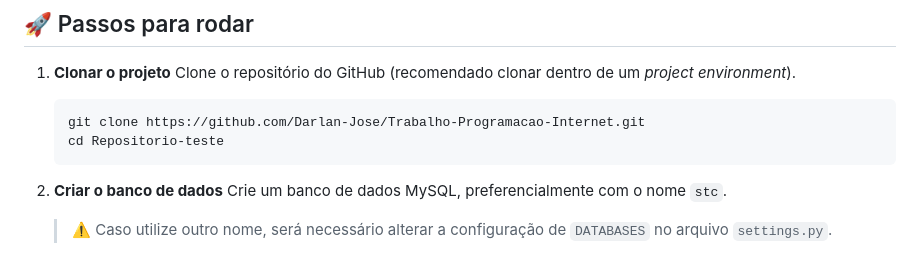
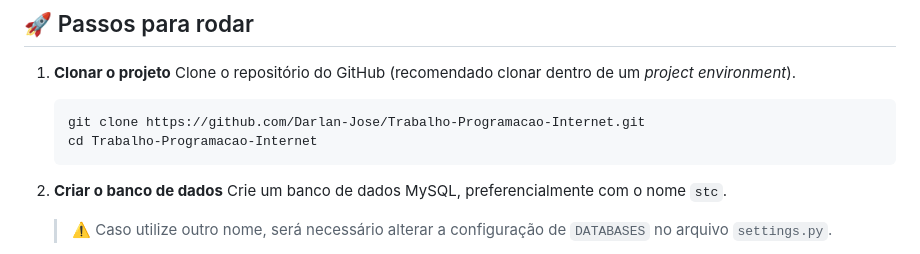
Before and after one commit to Darlan-Jose/Trabalho-Programacao-Internet, a Markdown page: README.md, the part around the change. GitHub-like rendering.

````diff
--- a/README.md
+++ b/README.md
@@ -25,7 +25,7 @@
 
    ```bash
    git clone https://github.com/Darlan-Jose/Trabalho-Programacao-Internet.git
-   cd Repositorio-teste
+   cd Trabalho-Programacao-Internet
    ```
 
 2. **Criar o banco de dados**
````
